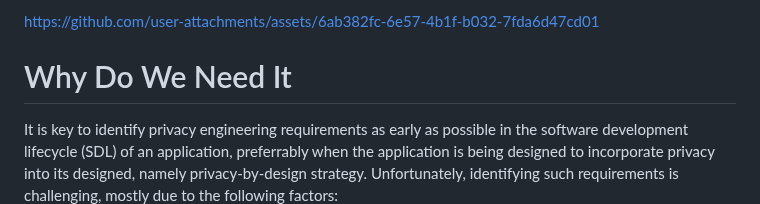
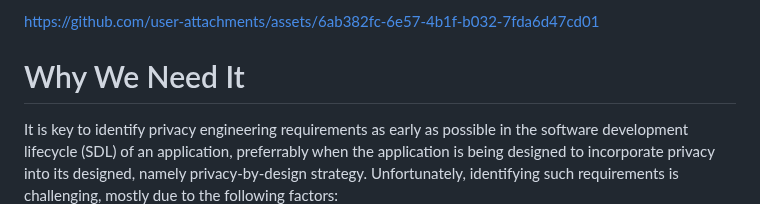
Before and after one commit to Comcast/xCOMPASS, a Markdown page: README.md, the part around the change. Rendered like a GitHub page.

```diff
--- a/README.md
+++ b/README.md
@@ -16,7 +16,7 @@ In this repository, you can also find [an Excel spreadsheet (xCOMPASS Spreadshee
 
 https://github.com/user-attachments/assets/6ab382fc-6e57-4b1f-b032-7fda6d47cd01
 
-# Why Do We Need It
+# Why We Need It
 
 It is key to identify privacy engineering requirements as early as possible in the software development lifecycle (SDL) of an application, preferrably when the application is being designed to incorporate privacy into its designed, namely privacy-by-design strategy. Unfortunately, identifying such requirements is challenging, mostly due to the following factors:
 
```
